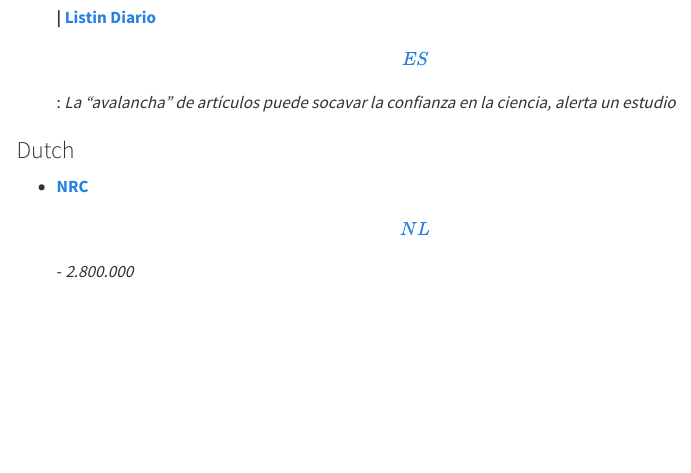
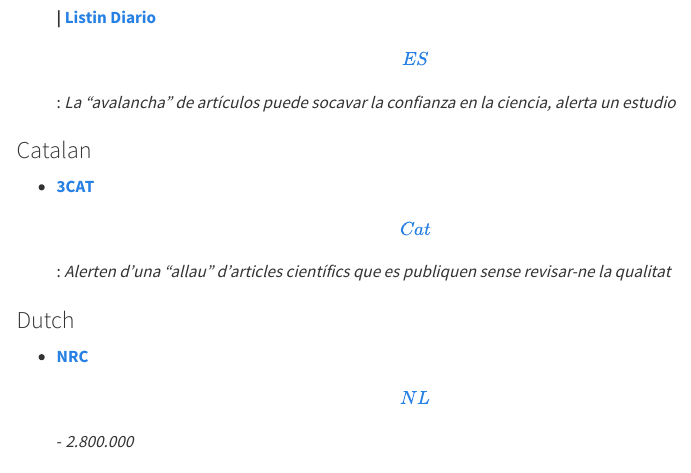
Before and after one commit to the-strain-on-scientific-publishing/website, a Quarto document (in-the-press.qmd): the page in a window 1100 px wide, from 1280 px down. Rendered offline with R 4.5, knitr and Pandoc in place of Quarto, with nearby package versions; menus at the side of the page are left out.

Commit message:
adding 3cat

```diff
--- a/in-the-press.qmd
+++ b/in-the-press.qmd
@@ -33,6 +33,10 @@ title: "Articles, threads, posts... about our paper"
 -   [**El País \[ES\]**](https://elpais.com/ciencia/2023-10-31/la-burbuja-de-las-revistas-cientificas-se-traga-millones-de-euros-de-dinero-publico.html) - *La burbuja de las revistas científicas se traga millones de euros de dinero público*
 -   [**CubaSí \[ES\]**](https://cubasi.cu/es/noticia/la-avalancha-de-articulos-puede-socavar-la-confianza-en-la-ciencia-alerta-un-estudio) **\|** [**El Nacional \[ES\]**](https://www.elnacional.com/ciencia-y-tecnologia/la-avalancha-de-articulos-puede-socavar-la-confianza-en-la-ciencia/) **\| [El Diario](https://www.eldiario.es/tecnologia/avalancha-articulos-socavar-confianza-ciencia-alerta-estudio_1_10654678.html)** **\|** [**ABC \[ES\]**](https://www.abc.com.py/ciencia/2023/11/03/la-avalancha-de-articulos-puede-socavar-la-confianza-en-la-ciencia-alerta-un-estudio/) **\|** [**Listin Diario \[ES\]**](https://listindiario.com/las-mundiales/20231104/avalancha-articulos-socavar-confianza-ciencia-alerta-estudio_781263.html): *La "avalancha" de artículos puede socavar la confianza en la ciencia, alerta un estudio*
 
+### Catalan
+
+-   [**3CAT \[Cat\]**](https://www.ccma.cat/324/alerten-duna-allau-darticles-cientifics-que-es-publiquen-sense-revisar-ne-la-qualitat/noticia/3259015/): *Alerten d'una "allau" d'articles científics que es publiquen sense revisar-ne la qualitat*
+
 ### Dutch
 
 -   [**NRC \[NL\]**](https://www.nrc.nl/nieuws/2023/10/07/2800000-a4176187) - *2.800.000*
```
